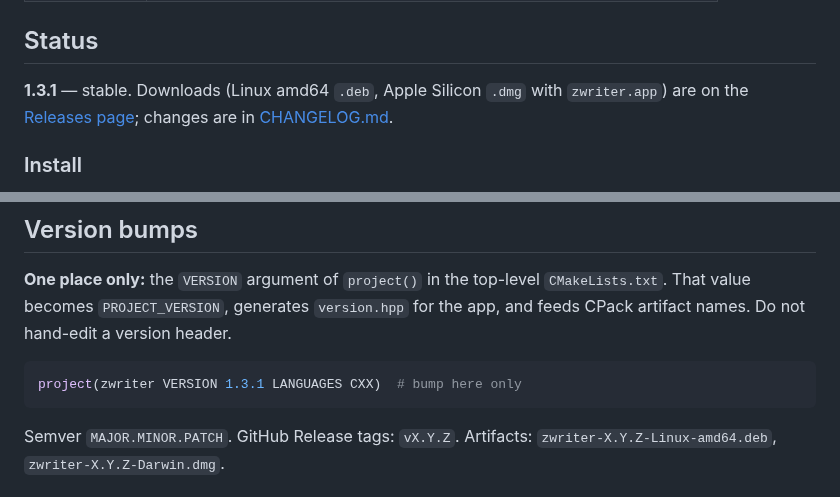
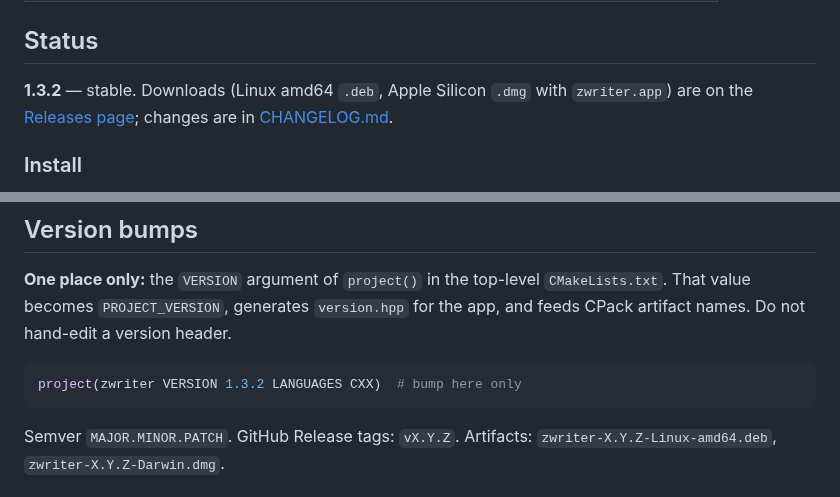
Before and after one commit to sbj-ee/zwriter, a Markdown page: README.md, 2 parts joined by grey strips. Drawn GitHub-style.

````diff
--- a/README.md
+++ b/README.md
@@ -20,7 +20,7 @@ Public repository: https://github.com/sbj-ee/zwriter
 
 ## Status
 
-**1.3.1** — stable. Downloads (Linux amd64 `.deb`, Apple Silicon `.dmg` with `zwriter.app`) are on the
+**1.3.2** — stable. Downloads (Linux amd64 `.deb`, Apple Silicon `.dmg` with `zwriter.app`) are on the
 [Releases page](https://github.com/sbj-ee/zwriter/releases); changes are in [CHANGELOG.md](CHANGELOG.md).
 
 ### Install
@@ -207,7 +207,7 @@ Markdown and TXT are plain UTF-8 text; nothing else is written into a `.md` file
 a version header.
 
 ```cmake
-project(zwriter VERSION 1.3.1 LANGUAGES CXX)  # bump here only
+project(zwriter VERSION 1.3.2 LANGUAGES CXX)  # bump here only
 ```
 
 Semver `MAJOR.MINOR.PATCH`. GitHub Release tags: `vX.Y.Z`. Artifacts:
````
Also changed, not shown: CHANGELOG.md (+13 -0 lines), docs/screenshots/page-guides-after-1.3.2.png (added), docs/screenshots/page-guides-before-1.3.1.png (added), 4 other files.
